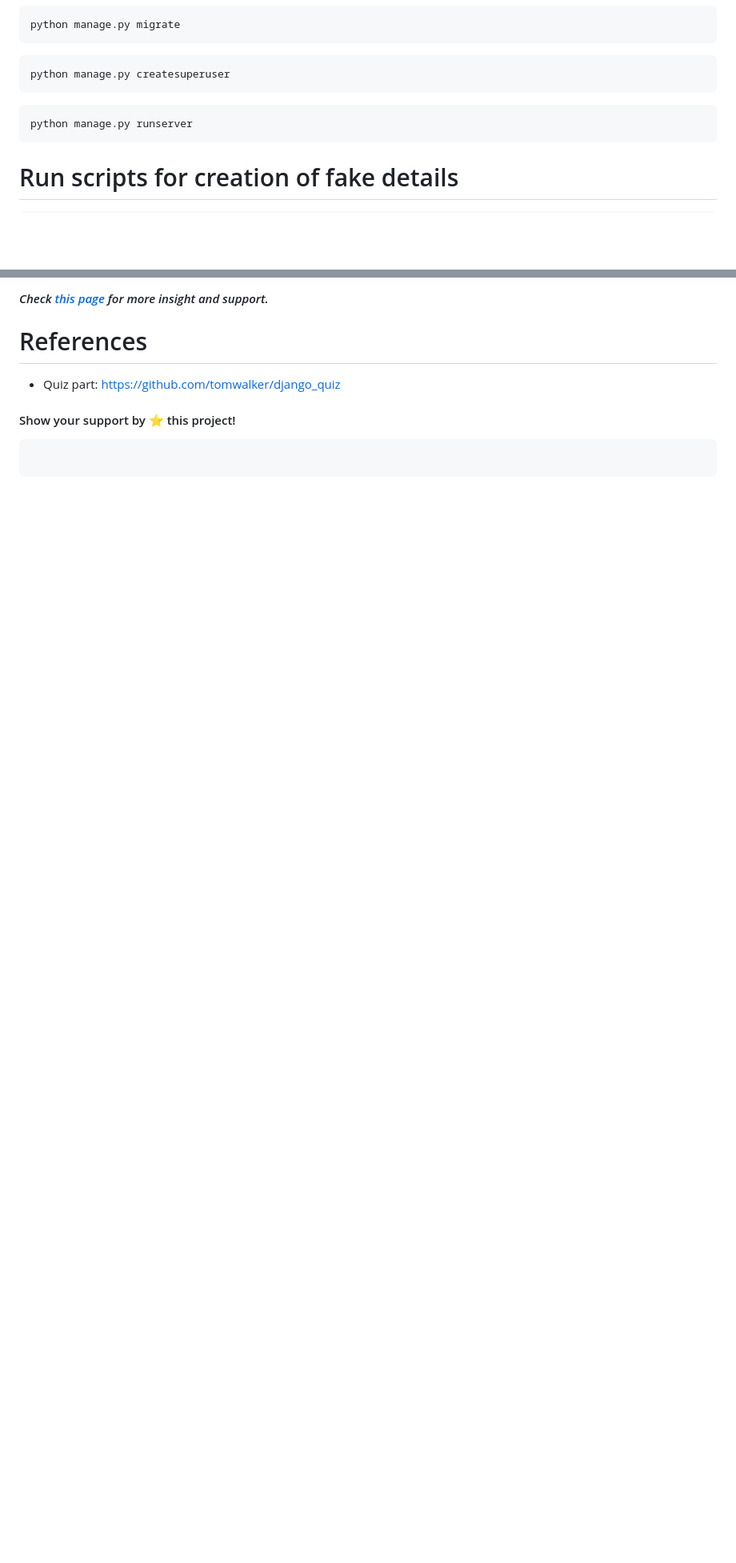
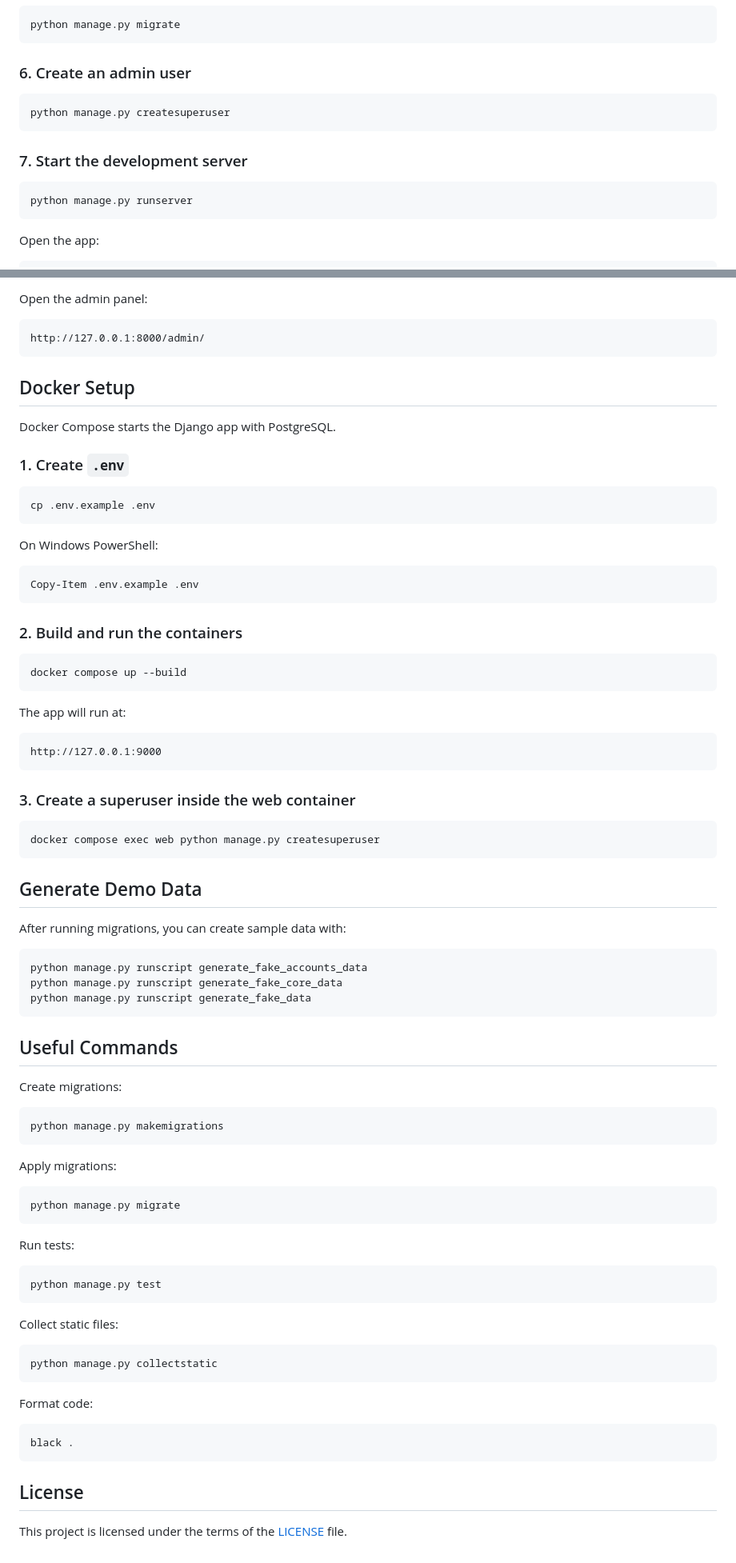
Before and after one commit to UdaiBatta/LMS, a Markdown page: README.md, 2 parts joined by grey strips. Shown at 80% size. Drawn GitHub-style; blank space fills up the shorter version.

````diff
--- a/README.md
+++ b/README.md
@@ -73,13 +144,17 @@ pip install -r requirements.txt
 python manage.py migrate
 ```
 
+### 6. Create an admin user
+
 ```bash
 python manage.py createsuperuser
 ```
+
+### 7. Start the development server
 
 ```bash
 python manage.py runserver
 ```
 
-# Run scripts for creation of fake details
+Open the app:
 
@@ -98,13 +163,87 @@ Last but not least, go to this address http://127.0.0.1:8000
 ```
 
-#### _Check [this page](https://adilmohak.github.io/dj-lms-starter/) for more insight and support._
+Open the admin panel:
 
-# References
-
-- Quiz part: https://github.com/tomwalker/django_quiz
-
-#### Show your support by ⭐️ this project!
-
+```text
+http://127.0.0.1:8000/admin/
 ```
 
+## Docker Setup
+
+Docker Compose starts the Django app with PostgreSQL.
+
+### 1. Create `.env`
+
+```bash
+cp .env.example .env
 ```
+
+On Windows PowerShell:
+
+```powershell
+Copy-Item .env.example .env
+```
+
+### 2. Build and run the containers
+
+```bash
+docker compose up --build
+```
+
+The app will run at:
+
+```text
+http://127.0.0.1:9000
+```
+
+### 3. Create a superuser inside the web container
+
+```bash
+docker compose exec web python manage.py createsuperuser
+```
+
+## Generate Demo Data
+
+After running migrations, you can create sample data with:
+
+```bash
+python manage.py runscript generate_fake_accounts_data
+python manage.py runscript generate_fake_core_data
+python manage.py runscript generate_fake_data
+```
+
+## Useful Commands
+
+Create migrations:
+
+```bash
+python manage.py makemigrations
+```
+
+Apply migrations:
+
+```bash
+python manage.py migrate
+```
+
+Run tests:
+
+```bash
+python manage.py test
+```
+
+Collect static files:
+
+```bash
+python manage.py collectstatic
+```
+
+Format code:
+
+```bash
+black .
+```
+
+## License
+
+This project is licensed under the terms of the [LICENSE](LICENSE) file.
````
Also changed, not shown: other parts of README.md (+120 -59 lines), README.CI_CD.md (deleted, +0 -132 lines), README.DOCKER.md (deleted, +0 -149 lines).
